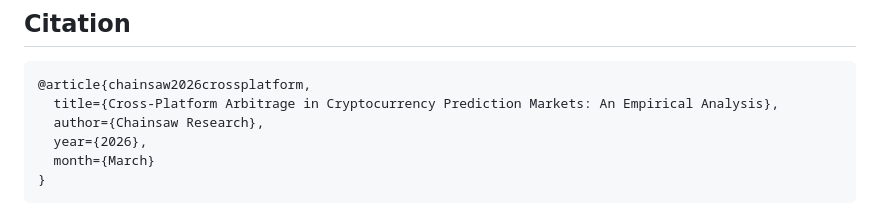
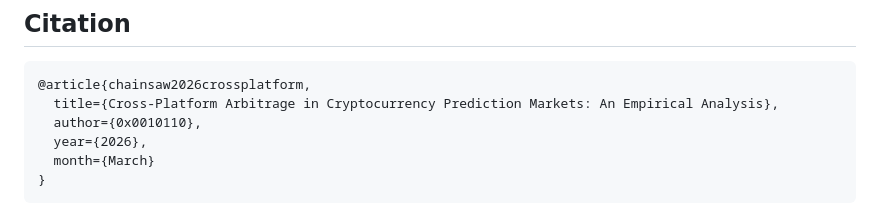
Before and after one commit to OffGrid0xDAO/cross-platform-arbitrage, a Markdown page: README.md, the part around the change. Rendered like a GitHub page.

````diff
--- a/README.md
+++ b/README.md
@@ -124,7 +124,7 @@ All six hypotheses are confirmed with statistical significance. See the [full pa
 ```bibtex
 @article{chainsaw2026crossplatform,
   title={Cross-Platform Arbitrage in Cryptocurrency Prediction Markets: An Empirical Analysis},
-  author={Chainsaw Research},
+  author={0x0010110},
   year={2026},
   month={March}
 }
````
